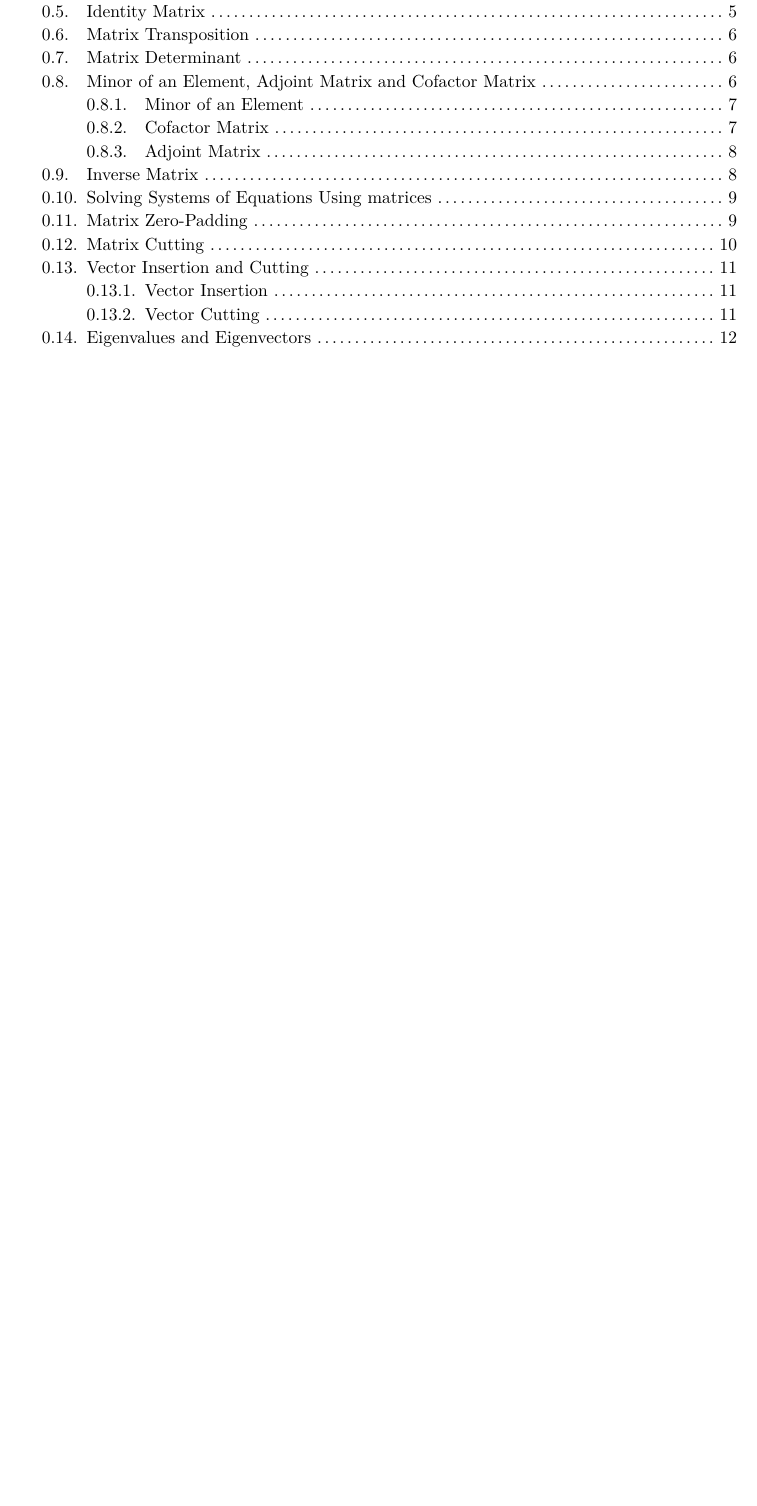
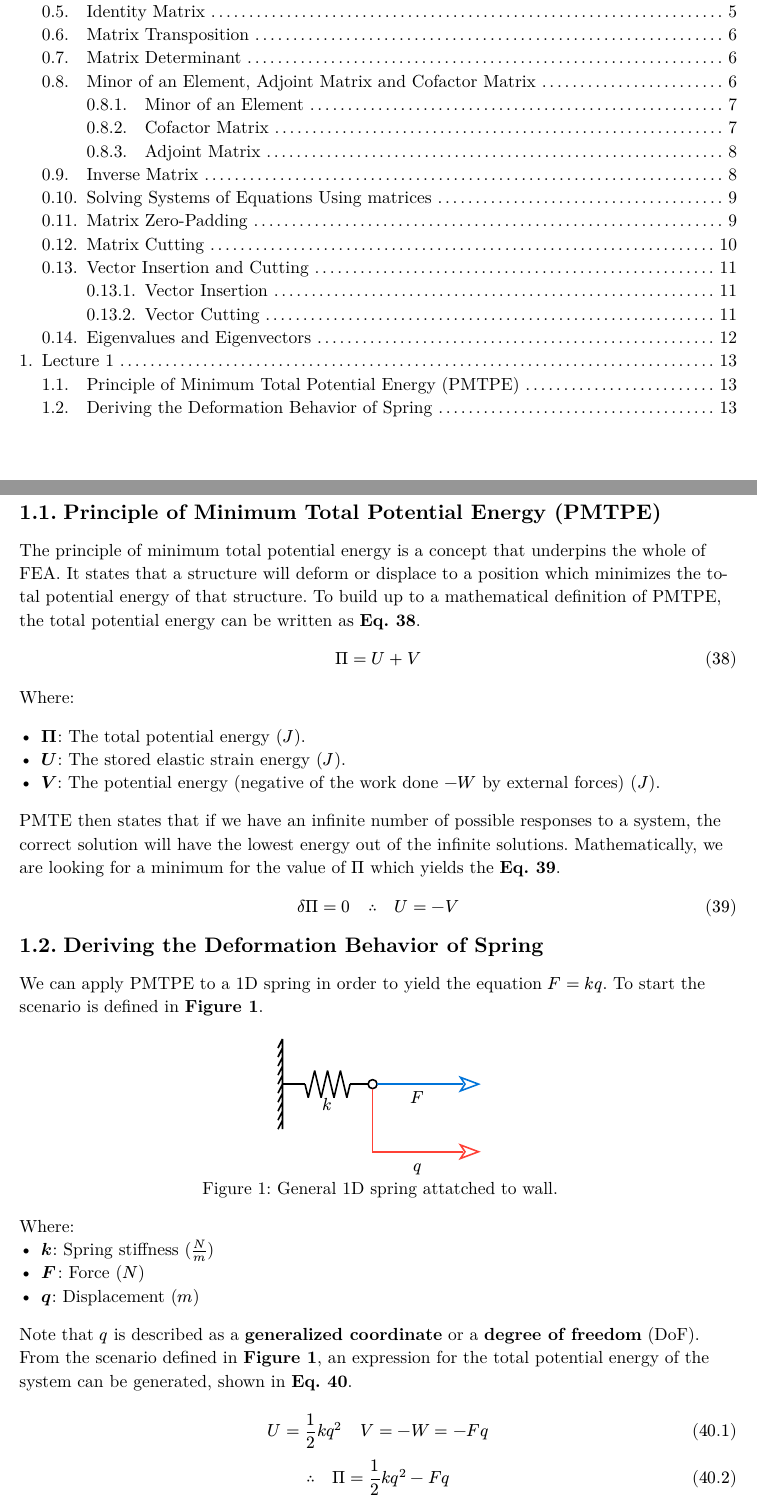
Before and after one commit to Fasuy-git/SESM6047, a Typst document (main.typ, which reads lecture_1/lecture_1.typ): part of page 2 of 12 before the commit and two parts of pages 2 and 13 of 13 after it, the two joined at a grey line, cut so that both start at the same text, the shorter picture padded with empty space. The pictures show the PDF file main.pdf that the author committed with the source.

Commit message:
Add notes on 50% lecture 1

```diff
--- /dev/null
+++ b/lecture_1/lecture_1.typ
@@ -0,0 +1,29 @@
+#import "../template.typ": *
+
+= Lecture 1
+
+== Principle of Minimum Total Potential Energy (PMTPE)
+
+The principle of minimum total potential energy is a concept that underpins the whole of FEA. It states that a structure will deform or displace to a position which minimizes the total potential energy of that structure. To build up to a mathematical definition of PMTPE, the total potential energy can be written as *@1-total-potential-energy*.
+
+$
+  Pi = U + V
+$<1-total-potential-energy>
+
+Where:
+
+- *$Pi$*: The total potential energy ($J$).
+- *$U$*: The stored elastic strain energy ($J$).
+- *$V$*: The potential energy (negative of the work done $-W$ by external forces) ($J$).
+
+PMTE then states that if we have an infinite number of possible responses to a system, the correct solution will have the lowest energy out of the infinite solutions. Mathematically, we are looking for a minimum for the value of $Pi$ which yields the *@1-pmtpe-condition*.
+
+$
+  delta Pi = 0 quad therefore quad U = -V
+$<1-pmtpe-condition>
+
+== Deriving the Deformation Behavior of Spring
+
+We can apply PMTPE to a 1D spring in order to yield the equation $F = k q$. To start the scenario is defined in *@1-1d-spring-diagram*.
+
+#figure(
@@ -0,0 +51,16 @@
+  caption: [General 1D spring attatched to wall.],
+  supplement: [Figure],
+  kind: figure,
+)<1-1d-spring-diagram>
+
+Where:
+- *$k$*: Spring stiffness ($N / m$)
+- *$F$*: Force ($N$)
+- *$q$*: Displacement ($m$)
+
+Note that $q$ is described as a *generalized coordinate* or a *degree of freedom* (DoF). From the scenario defined in *@1-1d-spring-diagram*, an expression for the total potential energy of the system can be generated, shown in *@1-1d-spring-total-energy*.
+
+$
+  U = 1/2 k q^2 quad V = -W = -F q \
+  therefore quad Pi = 1/2 k q^2 -F q
+$<1-1d-spring-total-energy>
```
Also changed, not shown: lecture_0/lecture_0.typ (+2 -0 lines), main.typ (+1 -0 lines), template.typ (+6 -0 lines), main.pdf, lecture_1/lecture_1.typ (21 more changed lines).
